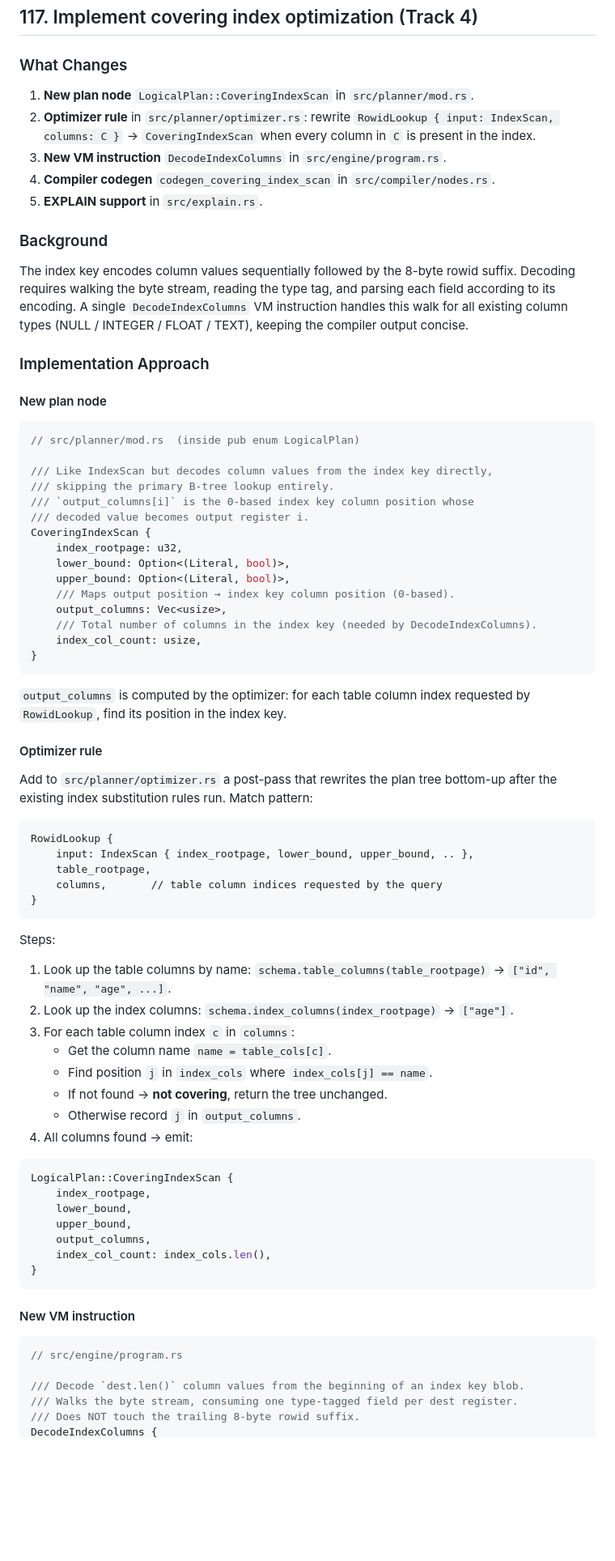
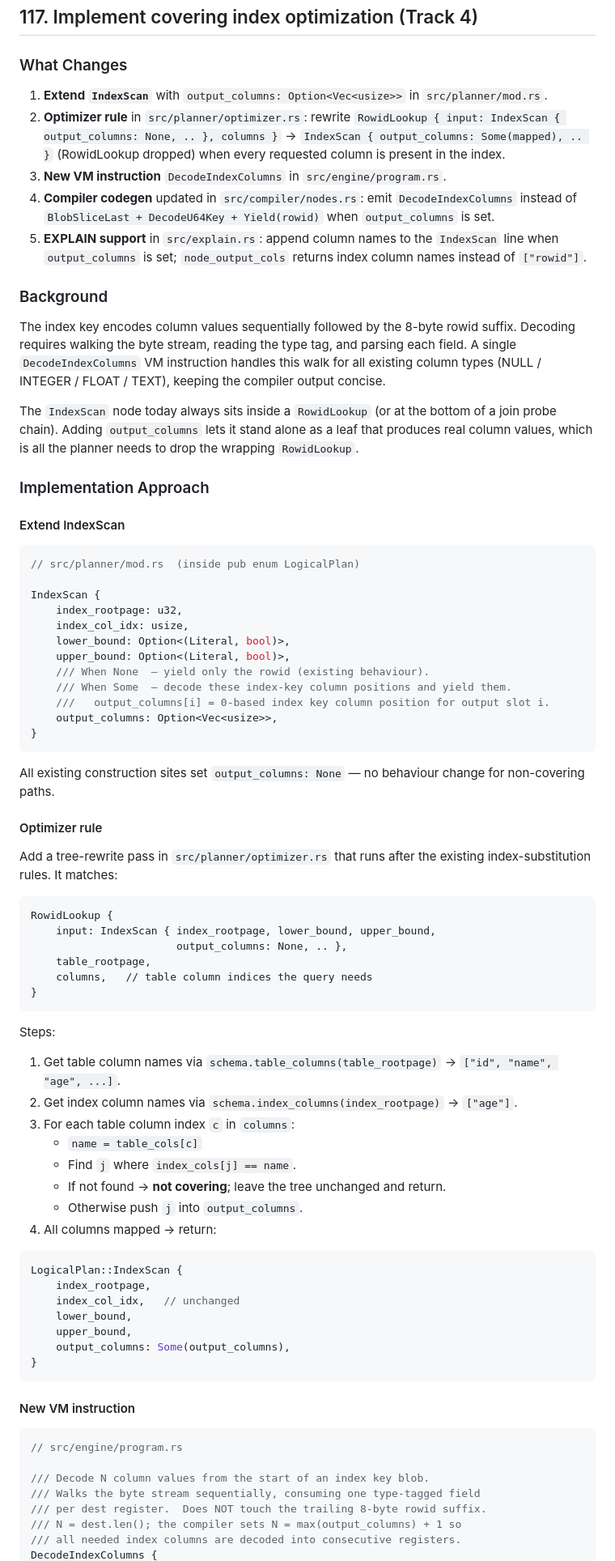
Before and after one commit to JamesWP/database, a Markdown page: doc/plan/phase-af-covering-indexes.md, the part around one of its changes. Shown at 81% size. Rendered like a GitHub page; blank space fills up the shorter version.

````diff
--- a/doc/plan/phase-af-covering-indexes.md
+++ b/doc/plan/phase-af-covering-indexes.md
@@ -179,81 +184,89 @@ Run with `cargo test test_sql_covering_index_baseline`.
 
 ### What Changes
 
-1. **New plan node** `LogicalPlan::CoveringIndexScan` in `src/planner/mod.rs`.
+1. **Extend `IndexScan`** with `output_columns: Option<Vec<usize>>` in
+   `src/planner/mod.rs`.
 2. **Optimizer rule** in `src/planner/optimizer.rs`: rewrite
-   `RowidLookup { input: IndexScan, columns: C }` → `CoveringIndexScan` when
-   every column in `C` is present in the index.
+   `RowidLookup { input: IndexScan { output_columns: None, .. }, columns }` →
+   `IndexScan { output_columns: Some(mapped), .. }` (RowidLookup dropped) when
+   every requested column is present in the index.
 3. **New VM instruction** `DecodeIndexColumns` in `src/engine/program.rs`.
-4. **Compiler codegen** `codegen_covering_index_scan` in
-   `src/compiler/nodes.rs`.
-5. **EXPLAIN support** in `src/explain.rs`.
+4. **Compiler codegen** updated in `src/compiler/nodes.rs`: emit
+   `DecodeIndexColumns` instead of `BlobSliceLast + DecodeU64Key + Yield(rowid)`
+   when `output_columns` is set.
+5. **EXPLAIN support** in `src/explain.rs`: append column names to the
+   `IndexScan` line when `output_columns` is set; `node_output_cols` returns
+   index column names instead of `["rowid"]`.
 
 ### Background
 
 The index key encodes column values sequentially followed by the 8-byte rowid
 suffix.  Decoding requires walking the byte stream, reading the type tag, and
-parsing each field according to its encoding.  A single
-`DecodeIndexColumns` VM instruction handles this walk for all existing column
-types (NULL / INTEGER / FLOAT / TEXT), keeping the compiler output concise.
+parsing each field.  A single `DecodeIndexColumns` VM instruction handles this
+walk for all existing column types (NULL / INTEGER / FLOAT / TEXT), keeping the
+compiler output concise.
+
+The `IndexScan` node today always sits inside a `RowidLookup` (or at the
+bottom of a join probe chain).  Adding `output_columns` lets it stand alone as
+a leaf that produces real column values, which is all the planner needs to
+drop the wrapping `RowidLookup`.
 
 ### Implementation Approach
 
-#### New plan node
+#### Extend IndexScan
 
 ```rust
 // src/planner/mod.rs  (inside pub enum LogicalPlan)
 
-/// Like IndexScan but decodes column values from the index key directly,
-/// skipping the primary B-tree lookup entirely.
-/// `output_columns[i]` is the 0-based index key column position whose
-/// decoded value becomes output register i.
-CoveringIndexScan {
+IndexScan {
     index_rootpage: u32,
+    index_col_idx: usize,
     lower_bound: Option<(Literal, bool)>,
     upper_bound: Option<(Literal, bool)>,
-    /// Maps output position → index key column position (0-based).
-    output_columns: Vec<usize>,
-    /// Total number of columns in the index key (needed by DecodeIndexColumns).
-    index_col_count: usize,
+    /// When None  — yield only the rowid (existing behaviour).
+    /// When Some  — decode these index-key column positions and yield them.
+    ///   output_columns[i] = 0-based index key column position for output slot i.
+    output_columns: Option<Vec<usize>>,
 }
 ```
 
-`output_columns` is computed by the optimizer: for each table column index
-requested by `RowidLookup`, find its position in the index key.
+All existing construction sites set `output_columns: None` — no behaviour
+change for non-covering paths.
 
 #### Optimizer rule
 
-Add to `src/planner/optimizer.rs` a post-pass that rewrites the plan tree
-bottom-up after the existing index substitution rules run.  Match pattern:
+Add a tree-rewrite pass in `src/planner/optimizer.rs` that runs after the
+existing index-substitution rules.  It matches:
 
 ```
 RowidLookup {
-    input: IndexScan { index_rootpage, lower_bound, upper_bound, .. },
+    input: IndexScan { index_rootpage, lower_bound, upper_bound,
+                       output_columns: None, .. },
     table_rootpage,
-    columns,       // table column indices requested by the query
+    columns,   // table column indices the query needs
 }
 ```
 
 Steps:
 
-1. Look up the table columns by name: `schema.table_columns(table_rootpage)` →
+1. Get table column names via `schema.table_columns(table_rootpage)` →
    `["id", "name", "age", ...]`.
-2. Look up the index columns: `schema.index_columns(index_rootpage)` →
+2. Get index column names via `schema.index_columns(index_rootpage)` →
    `["age"]`.
 3. For each table column index `c` in `columns`:
-   - Get the column name `name = table_cols[c]`.
-   - Find position `j` in `index_cols` where `index_cols[j] == name`.
-   - If not found → **not covering**, return the tree unchanged.
-   - Otherwise record `j` in `output_columns`.
-4. All columns found → emit:
+   - `name = table_cols[c]`
+   - Find `j` where `index_cols[j] == name`.
+   - If not found → **not covering**; leave the tree unchanged and return.
+   - Otherwise push `j` into `output_columns`.
+4. All columns mapped → return:
 
 ```rust
-LogicalPlan::CoveringIndexScan {
+LogicalPlan::IndexScan {
     index_rootpage,
+    index_col_idx,   // unchanged
     lower_bound,
     upper_bound,
-    output_columns,
-    index_col_count: index_cols.len(),
+    output_columns: Some(output_columns),
 }
 ```
 
@@ -262,7 +275,9 @@ LogicalPlan::CoveringIndexScan {
 ```rust
 // src/engine/program.rs
 
-/// Decode `dest.len()` column values from the beginning of an index key blob.
-/// Walks the byte stream, consuming one type-tagged field per dest register.
-/// Does NOT touch the trailing 8-byte rowid suffix.
+/// Decode N column values from the start of an index key blob.
+/// Walks the byte stream sequentially, consuming one type-tagged field
+/// per dest register.  Does NOT touch the trailing 8-byte rowid suffix.
+/// N = dest.len(); the compiler sets N = max(output_columns) + 1 so
+/// all needed index columns are decoded into consecutive registers.
 DecodeIndexColumns {
````
Also changed, not shown: other parts of doc/plan/phase-af-covering-indexes.md (+252 -135 lines).
